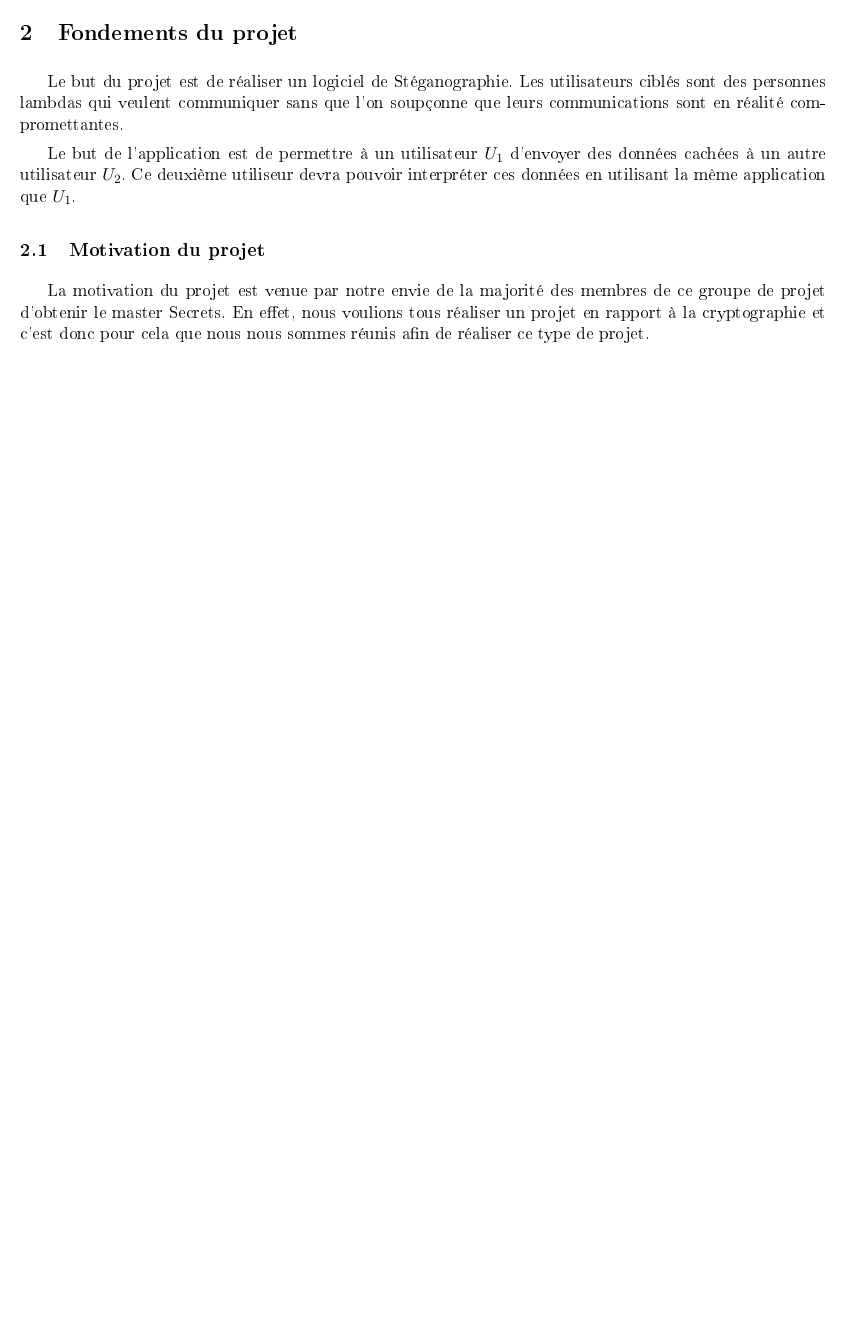
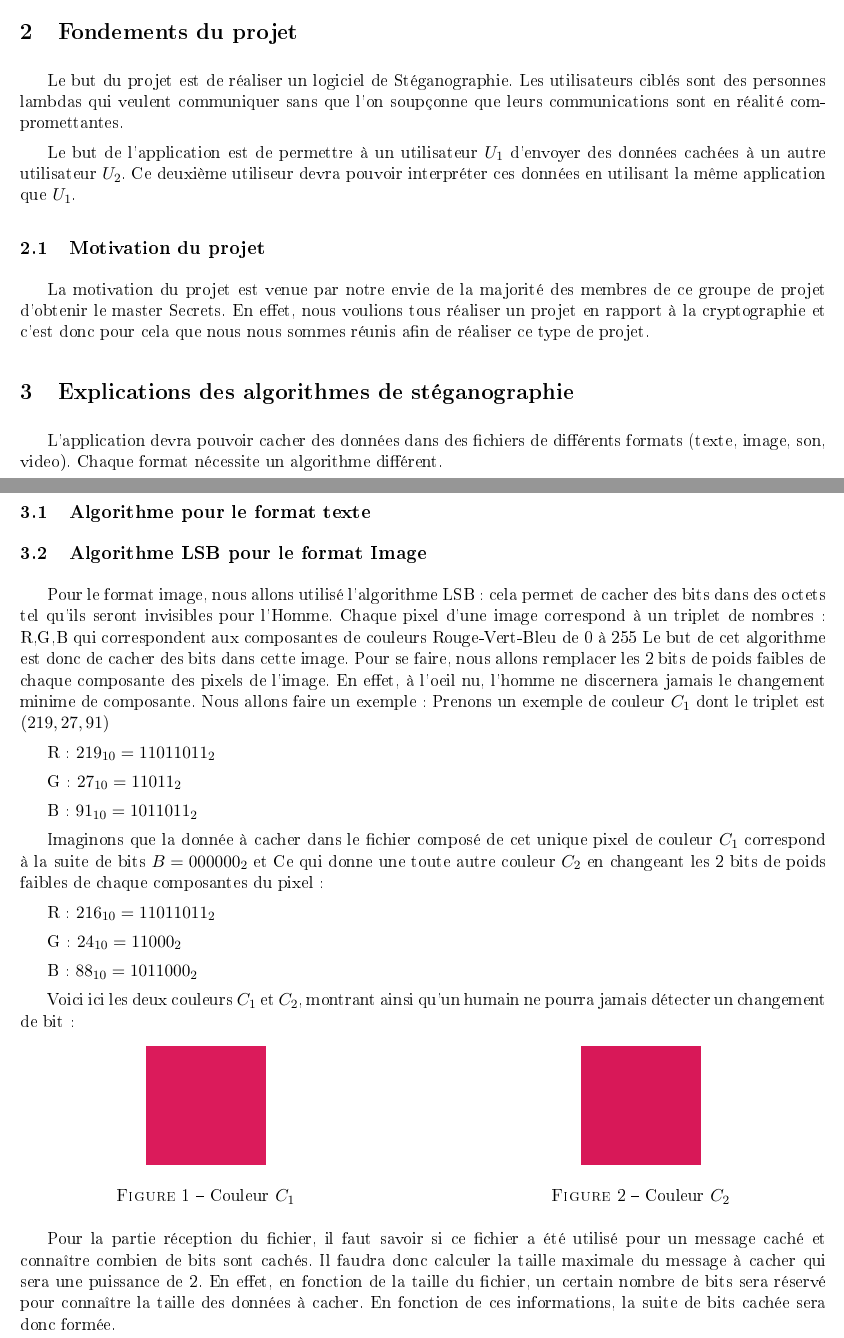
Before and after one commit to Heisenberk/StegX, a LaTeX document (doc/2.cahierDesCharges/cahierDesCharges.tex): part of page 2 of 2 before the commit and two parts of pages 2 and 3 of 3 after it, the two joined at a grey line, cut so that both start at the same text, the shorter picture padded with empty space. The pictures show the PDF file doc/2.cahierDesCharges/cahierDesCharges.pdf that the author committed with the source.

Commit message:
Ecriture de l'explication de lalgo LSB projet

```diff
--- a/doc/2.cahierDesCharges/cahierDesCharges.tex
+++ b/doc/2.cahierDesCharges/cahierDesCharges.tex
@@ -68,6 +69,55 @@ Le but de l'application est de permettre à un utilisateur $U_1$ d'envoyer des d
 La motivation du projet est venue par notre envie de la majorité des membres de ce groupe de projet d'obtenir le master Secrets.
 En effet, nous voulions tous réaliser un projet en rapport à la cryptographie et c'est donc pour cela que nous nous sommes réunis afin de réaliser ce type de projet.
 
+\section{Explications des algorithmes de stéganographie}
+
+L'application devra pouvoir cacher des données dans des fichiers de différents formats (texte, image, son, video).
+Chaque format nécessite un algorithme différent.
+
+\subsection{Algorithme pour le format texte}
+
+\subsection{Algorithme LSB pour le format Image}
+
+Pour le format image, nous allons utilisé l'algorithme LSB : cela permet de cacher des bits dans des octets tel qu'ils seront invisibles pour l'Homme.
+Chaque pixel d'une image correspond à un triplet de nombres : R,G,B qui correspondent aux composantes de couleurs Rouge-Vert-Bleu de 0 à 255
+Le but de cet algorithme est donc de cacher des bits dans cette image. Pour se faire, nous allons remplacer les 2 bits de poids faibles de chaque composante des pixels de l'image.
+En effet, à l'oeil nu, l'homme ne discernera jamais le changement minime de composante.
+Nous allons faire un exemple :
+Prenons un exemple de couleur $C_1$ dont le triplet est $(219,27,91)$
+
+R : $219_{10} = 11011011_2$
+
+G : $27_{10} = 11011_2$
+
+B : $91_{10} = 1011011_2$
 
 
+Imaginons que la donnée à cacher dans le fichier composé de cet unique pixel de couleur $C_1$ correspond à la suite de bits $B = 000000_2$ et
+Ce qui donne une toute autre couleur $C_2$ en changeant les 2 bits de poids faibles de chaque composantes du pixel :
+
+R : $216_{10} = 11011011_2$
+
+G : $24_{10} = 11000_2$
+
+B : $88_{10} = 1011000_2$
+
+
+Voici ici les deux couleurs $C_1$ et $C_2$, montrant ainsi qu'un humain ne pourra jamais détecter un changement de bit :
+
+\begin{figure}[h]
+ \begin{minipage}{.46\linewidth}
+  \centering\epsfig{figure=219_27_91.png}
+  \caption{Couleur $C_1$}
+ \end{minipage} \hfill
+ \begin{minipage}{.46\linewidth}
+  \centering\epsfig{figure=216_24_88.png}
+  \caption{Couleur $C_2$}
+ \end{minipage}
+\end{figure}
+
+Pour la partie réception du fichier, il faut savoir si ce fichier a été utilisé pour un message caché et connaître combien de bits sont cachés.
+Il faudra donc calculer la taille maximale du message à cacher qui sera une puissance de 2. En effet, en fonction de la taille du fichier, un certain nombre de bits sera réservé pour connaître la taille
+des données à cacher.
+En fonction de ces informations, la suite de bits cachée sera donc formée.
+
 \end{document}
```
Also changed, not shown: doc/2.cahierDesCharges/cahierDesCharges.pdf, doc/2.cahierDesCharges/cahierDesCharges.tex (3 more changed lines).
